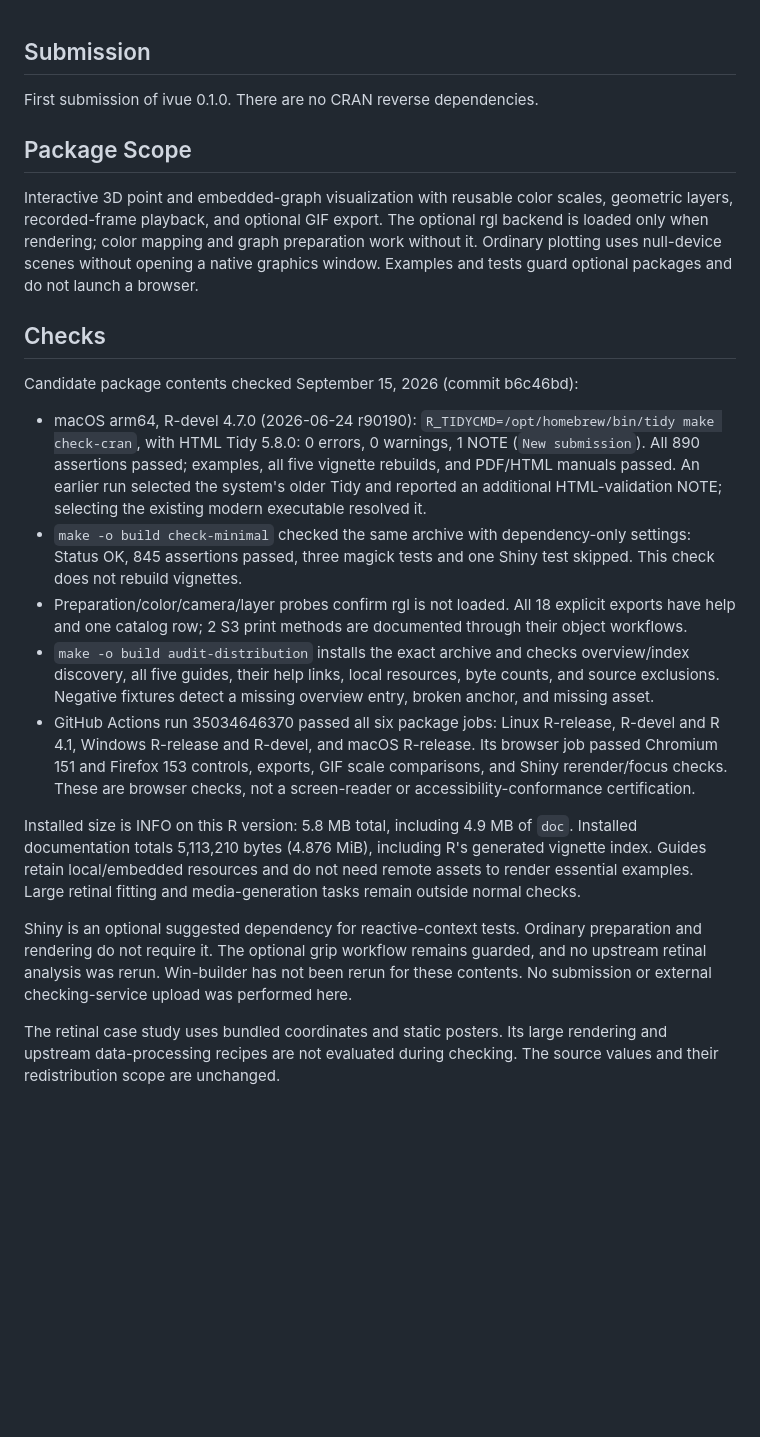
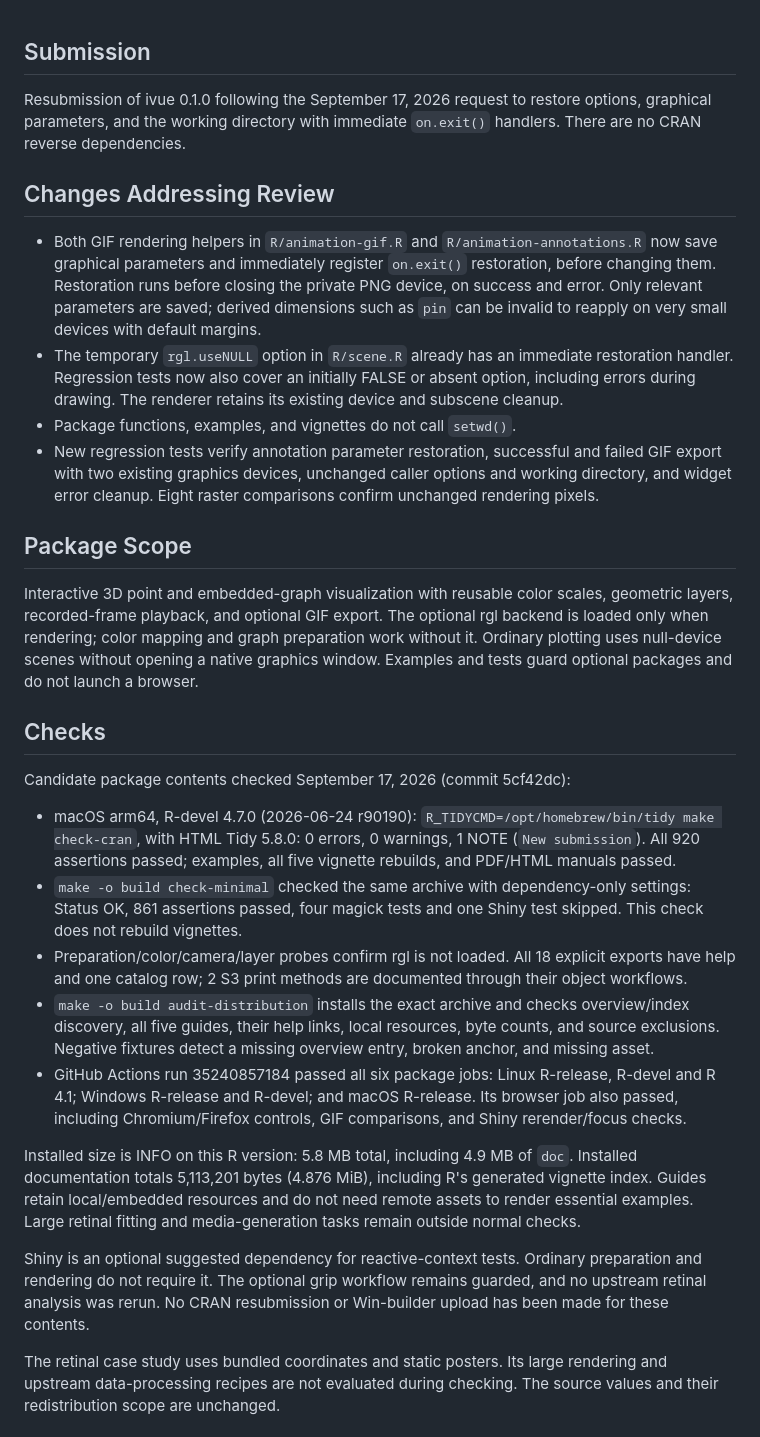
Before and after one commit to pgajer/ivue, a Markdown page: cran-comments.md, the part around the change. Rendered like a GitHub page; blank space fills up the shorter version.

Commit message:
Document CRAN resubmission fixes and passing checks

```diff
--- a/cran-comments.md
+++ b/cran-comments.md
@@ -1,6 +1,26 @@
 ## Submission
 
-First submission of ivue 0.1.0. There are no CRAN reverse dependencies.
+Resubmission of ivue 0.1.0 following the September 17, 2026 request to restore
+options, graphical parameters, and the working directory with immediate
+`on.exit()` handlers. There are no CRAN reverse dependencies.
+
+## Changes Addressing Review
+
+- Both GIF rendering helpers in `R/animation-gif.R` and
+  `R/animation-annotations.R` now save graphical parameters and immediately
+  register `on.exit()` restoration, before changing them. Restoration runs
+  before closing the private PNG device, on success and error. Only relevant
+  parameters are saved; derived dimensions such as `pin` can be invalid to
+  reapply on very small devices with default margins.
+- The temporary `rgl.useNULL` option in `R/scene.R` already has an immediate
+  restoration handler. Regression tests now also cover an initially FALSE
+  or absent option, including errors during drawing. The renderer retains
+  its existing device and subscene cleanup.
+- Package functions, examples, and vignettes do not call `setwd()`.
+- New regression tests verify annotation parameter restoration, successful
+  and failed GIF export with two existing graphics devices, unchanged caller
+  options and working directory, and widget error cleanup. Eight raster
+  comparisons confirm unchanged rendering pixels.
 
 ## Package Scope
 
@@ -13,16 +33,14 @@ Examples and tests guard optional packages and do not launch a browser.
 
 ## Checks
 
-Candidate package contents checked September 15, 2026 (commit b6c46bd):
+Candidate package contents checked September 17, 2026 (commit 5cf42dc):
 
 - macOS arm64, R-devel 4.7.0 (2026-06-24 r90190):
   `R_TIDYCMD=/opt/homebrew/bin/tidy make check-cran`, with HTML Tidy 5.8.0:
-  0 errors, 0 warnings, 1 NOTE (`New submission`). All 890 assertions passed;
+  0 errors, 0 warnings, 1 NOTE (`New submission`). All 920 assertions passed;
   examples, all five vignette rebuilds, and PDF/HTML manuals passed.
-  An earlier run selected the system's older Tidy and reported an additional
-  HTML-validation NOTE; selecting the existing modern executable resolved it.
 - `make -o build check-minimal` checked the same archive with dependency-only
-  settings: Status OK, 845 assertions passed, three magick tests and one Shiny
+  settings: Status OK, 861 assertions passed, four magick tests and one Shiny
   test skipped. This check does not rebuild vignettes.
 - Preparation/color/camera/layer probes confirm rgl is not loaded. All 18
   explicit exports have help and one catalog row; 2 S3 print methods are
@@ -31,23 +49,21 @@ Candidate package contents checked September 15, 2026 (commit b6c46bd):
   overview/index discovery, all five guides, their help links, local resources,
   byte counts, and source exclusions. Negative fixtures detect a missing
   overview entry, broken anchor, and missing asset.
-- GitHub Actions run 35034646370 passed all six package jobs: Linux R-release,
-  R-devel and R 4.1, Windows R-release and R-devel, and macOS R-release. Its
-  browser job passed Chromium 151 and Firefox 153 controls, exports, GIF scale
-  comparisons, and Shiny rerender/focus checks. These are browser checks, not
-  a screen-reader or accessibility-conformance certification.
+- GitHub Actions run 35240857184 passed all six package jobs: Linux R-release,
+  R-devel and R 4.1; Windows R-release and R-devel; and macOS R-release.
+  Its browser job also passed, including Chromium/Firefox controls, GIF
+  comparisons, and Shiny rerender/focus checks.
 
 Installed size is INFO on this R version: 5.8 MB total, including 4.9 MB of
-`doc`. Installed documentation totals 5,113,210 bytes (4.876 MiB), including
+`doc`. Installed documentation totals 5,113,201 bytes (4.876 MiB), including
 R's generated vignette index. Guides retain local/embedded resources and do
 not need remote assets to render essential examples. Large retinal fitting
 and media-generation tasks remain outside normal checks.
 
 Shiny is an optional suggested dependency for reactive-context tests. Ordinary
 preparation and rendering do not require it. The optional grip workflow remains
-guarded, and no upstream retinal analysis was rerun. Win-builder has not been
-rerun for these contents. No submission or external checking-service upload
-was performed here.
+guarded, and no upstream retinal analysis was rerun. No CRAN resubmission
+or Win-builder upload has been made for these contents.
 
 The retinal case study uses bundled coordinates and static posters. Its
 large rendering and upstream data-processing recipes are not evaluated
```
